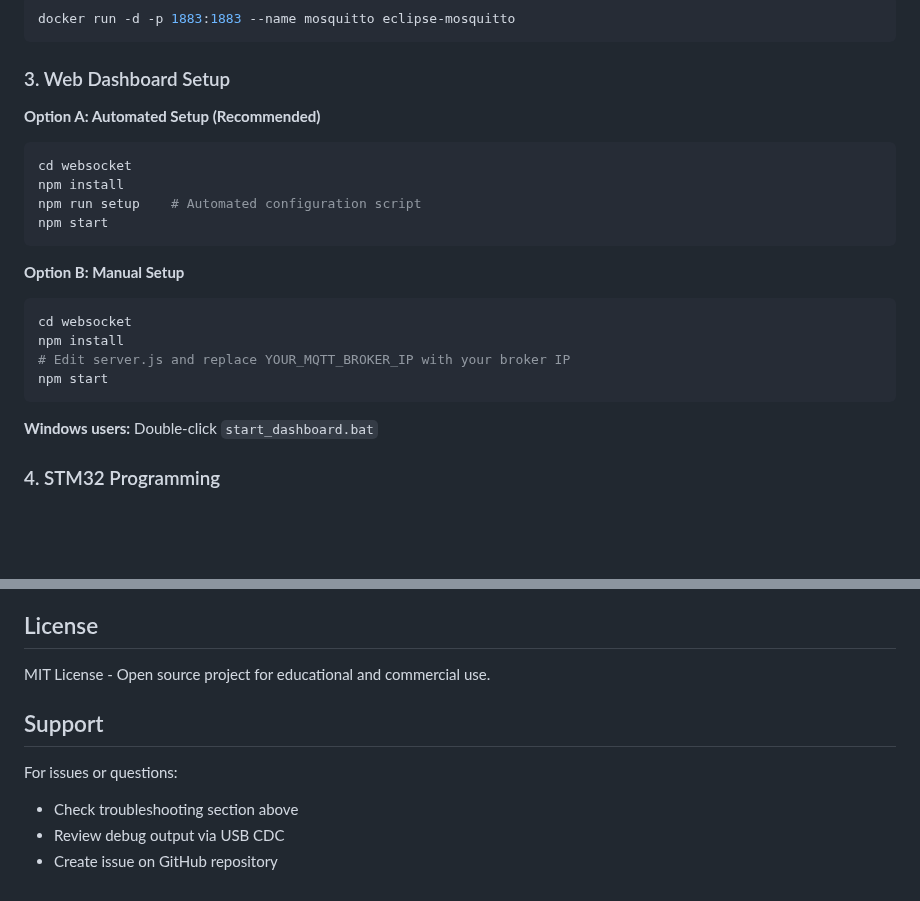
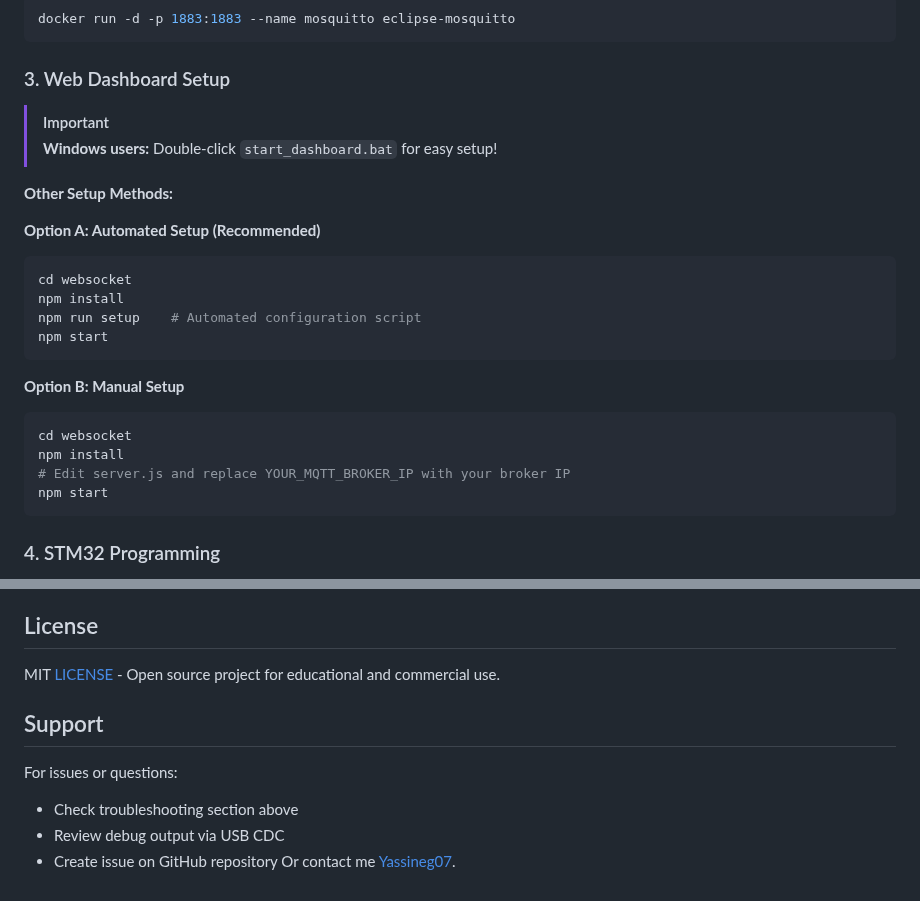
Before and after one commit to Yassineg07/smart-irrigation, a Markdown page: README.md, 2 parts joined by grey strips. Drawn GitHub-style; blank space fills up the shorter version.

Commit message:
Initial commit

````diff
--- a/README.md
+++ b/README.md
@@ -159,6 +159,11 @@ docker run -d -p 1883:1883 --name mosquitto eclipse-mosquitto
 
 ### 3. Web Dashboard Setup
 
+> [!IMPORTANT]
+> **Windows users:** Double-click `start_dashboard.bat` for easy setup!
+
+**Other Setup Methods:**
+
 **Option A: Automated Setup (Recommended)**
 ```bash
 cd websocket
@@ -174,8 +179,6 @@ npm install
 # Edit server.js and replace YOUR_MQTT_BROKER_IP with your broker IP
 npm start
 ```
-
-**Windows users:** Double-click `start_dashboard.bat`
 
 ### 4. STM32 Programming
 1. Open project in STM32CubeIDE
@@ -358,7 +361,7 @@ Planned upgrades and features:
 
 ## License
 
-MIT License - Open source project for educational and commercial use.
+MIT [LICENSE](LICENSE) - Open source project for educational and commercial use.
 
 ## Support
 
@@ -366,3 +369,4 @@ For issues or questions:
 - Check troubleshooting section above
 - Review debug output via USB CDC
 - Create issue on GitHub repository
+Or contact me [Yassineg07](mailto:gharbiyasine040@gmail.com).
````
